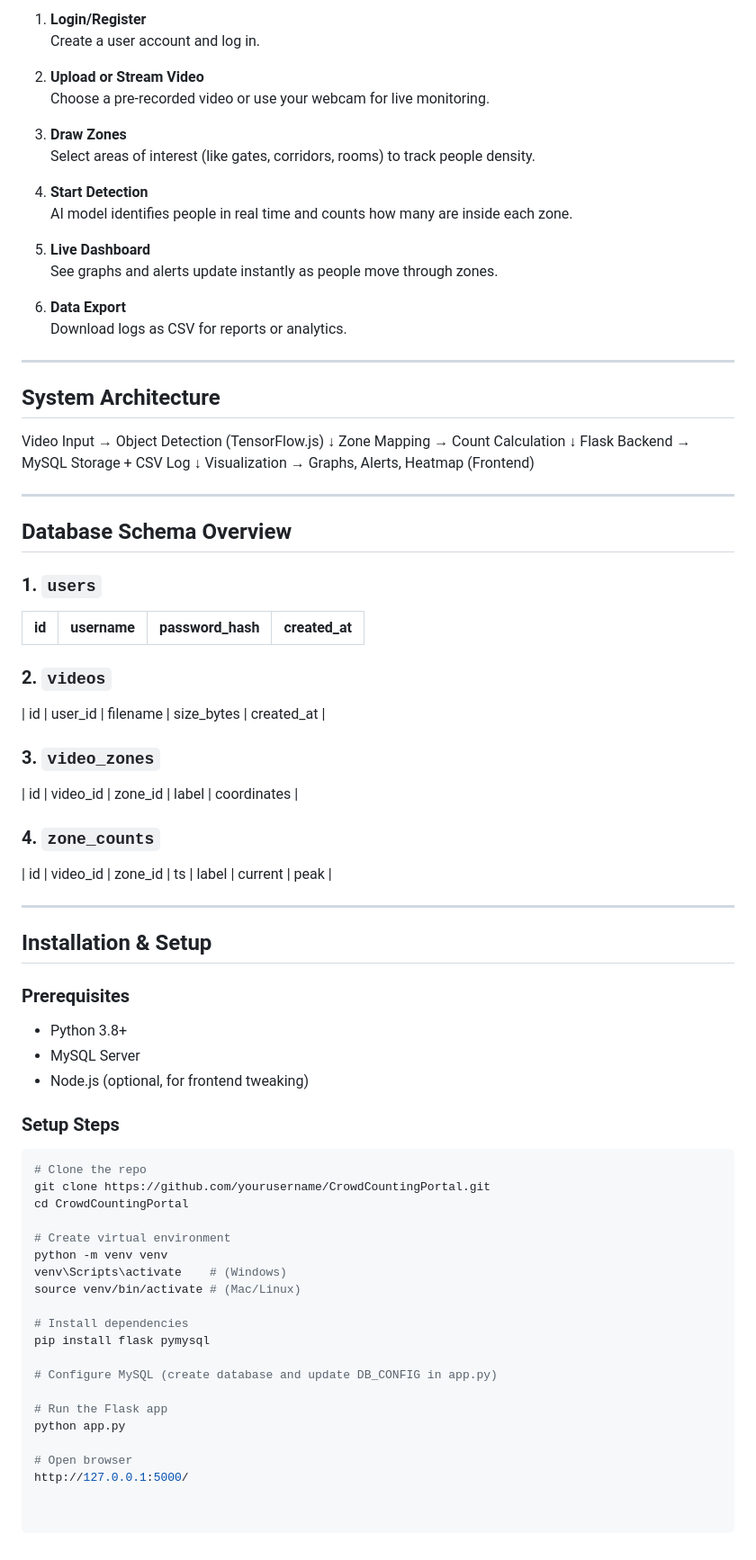
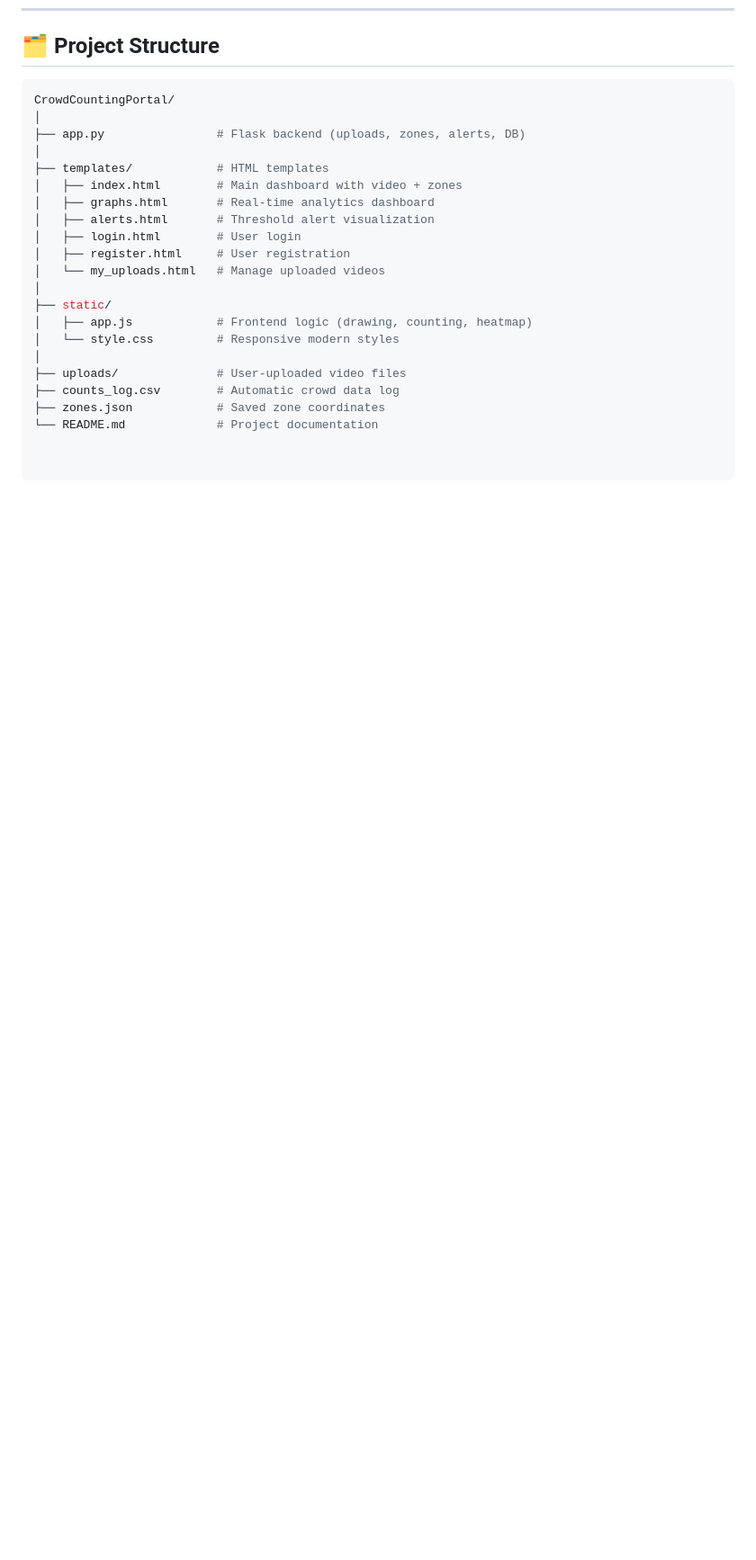
Before and after one commit to Sathyasree11/Crowd-count-using-video-analytics, a Markdown page: README.md, the part around one of its changes. Shown at 90% size. Drawn GitHub-style; blank space fills up the shorter version.

````diff
--- a/README.md
+++ b/README.md
@@ -87,80 +52,23 @@ CrowdCountingPortal/
-1. **Login/Register**
-   Create a user account and log in.
-
-2. **Upload or Stream Video**
-   Choose a pre-recorded video or use your webcam for live monitoring.
-
-3. **Draw Zones**
-   Select areas of interest (like gates, corridors, rooms) to track people density.
-
-4. **Start Detection**
-   AI model identifies people in real time and counts how many are inside each zone.
-
-5. **Live Dashboard**
-   See graphs and alerts update instantly as people move through zones.
-
-6. **Data Export**
-   Download logs as CSV for reports or analytics.
-
----
-
-##  System Architecture
-
-Video Input → Object Detection (TensorFlow.js)
-↓
-Zone Mapping → Count Calculation
-↓
-Flask Backend → MySQL Storage + CSV Log
-↓
-Visualization → Graphs, Alerts, Heatmap (Frontend)
-
-
----
-
-
-##  Database Schema Overview
-
-### 1. `users`
-| id | username | password_hash | created_at |
-|----|-----------|----------------|-------------|
-
-### 2. `videos`
-| id | user_id | filename | size_bytes | created_at |
-
-### 3. `video_zones`
-| id | video_id | zone_id | label | coordinates |
-
-### 4. `zone_counts`
-| id | video_id | zone_id | ts | label | current | peak |
-
----
-
-## Installation & Setup
-
-###  Prerequisites
-- Python 3.8+
-- MySQL Server
-- Node.js (optional, for frontend tweaking)
-
-###  Setup Steps
+## 🗂️ Project Structure
 
 ```bash
-# Clone the repo
-git clone https://github.com/yourusername/CrowdCountingPortal.git
-cd CrowdCountingPortal
-
-# Create virtual environment
-python -m venv venv
-venv\Scripts\activate    # (Windows)
-source venv/bin/activate # (Mac/Linux)
-
-# Install dependencies
-pip install flask pymysql
-
-# Configure MySQL (create database and update DB_CONFIG in app.py)
-
-# Run the Flask app
-python app.py
-
-# Open browser
-http://127.0.0.1:5000/
+CrowdCountingPortal/
+│
+├── app.py                # Flask backend (uploads, zones, alerts, DB)
+│
+├── templates/            # HTML templates
+│   ├── index.html        # Main dashboard with video + zones
+│   ├── graphs.html       # Real-time analytics dashboard
+│   ├── alerts.html       # Threshold alert visualization
+│   ├── login.html        # User login
+│   ├── register.html     # User registration
+│   └── my_uploads.html   # Manage uploaded videos
+│
+├── static/
+│   ├── app.js            # Frontend logic (drawing, counting, heatmap)
+│   └── style.css         # Responsive modern styles
+│
+├── uploads/              # User-uploaded video files
+├── counts_log.csv        # Automatic crowd data log
+├── zones.json            # Saved zone coordinates
+└── README.md             # Project documentation
````
Also changed, not shown: other parts of README.md (+32 -67 lines).
